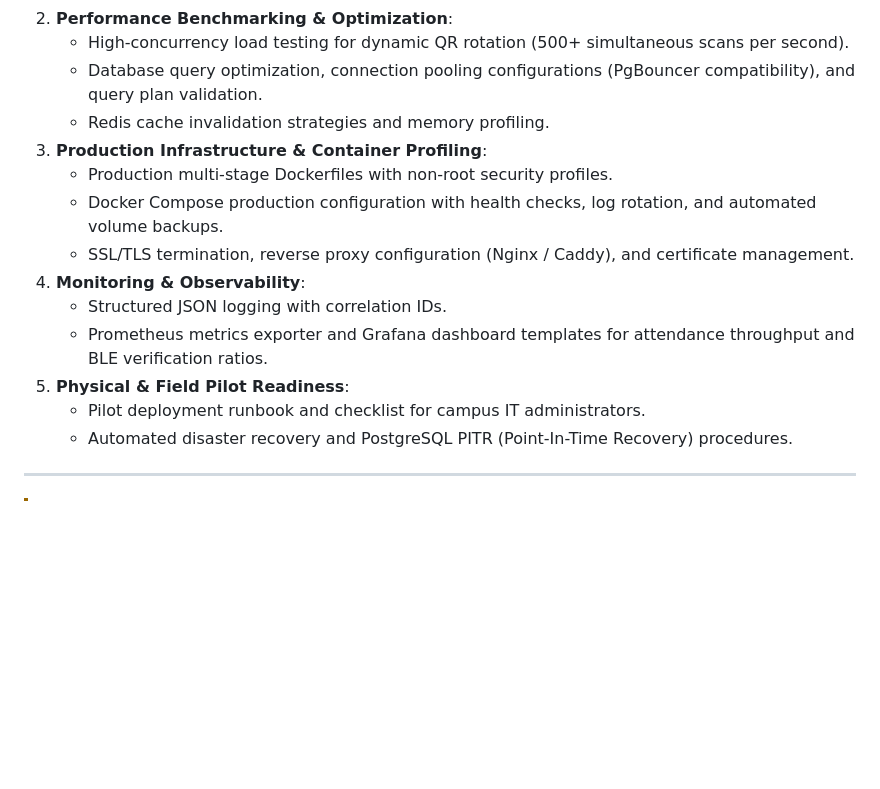
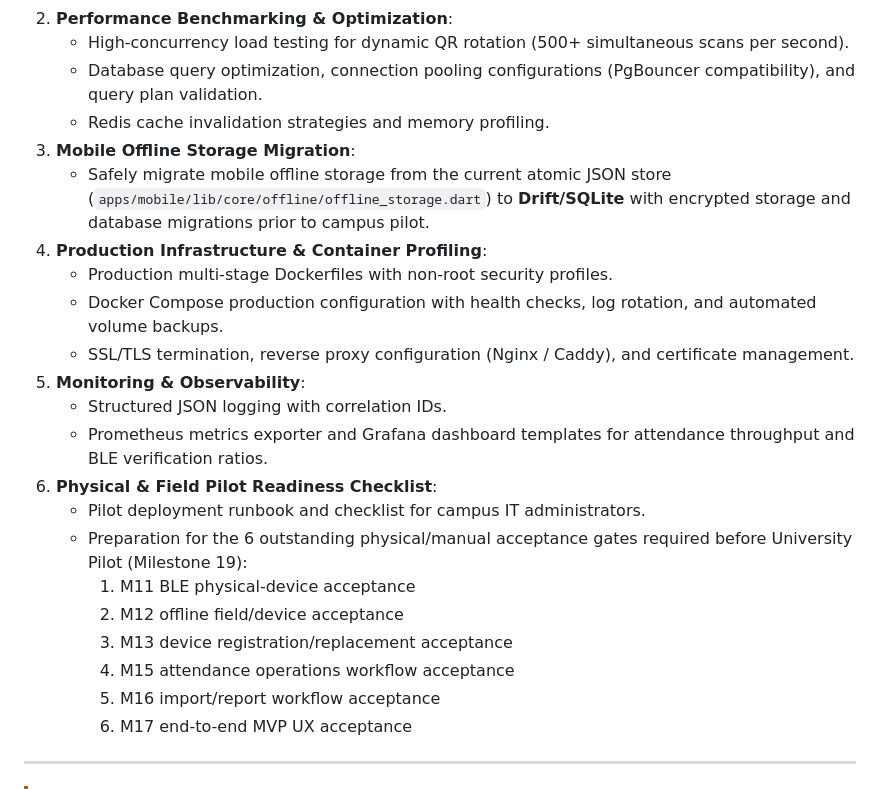
Before and after one commit to ihsanlemar-blip/UniversityAttendaceSystem, a Markdown page: docs/56_NEXT_IMPLEMENTATION_TASK.md, the part around the change. Rendered like a GitHub page; blank space fills up the shorter version.

```diff
--- a/docs/56_NEXT_IMPLEMENTATION_TASK.md
+++ b/docs/56_NEXT_IMPLEMENTATION_TASK.md
@@ -39,16 +39,24 @@ Execute **Milestone 18: Security, Performance & Deployment Hardening** for the D
    - High-concurrency load testing for dynamic QR rotation (500+ simultaneous scans per second).
    - Database query optimization, connection pooling configurations (PgBouncer compatibility), and query plan validation.
    - Redis cache invalidation strategies and memory profiling.
-3. **Production Infrastructure & Container Profiling**:
+3. **Mobile Offline Storage Migration**:
+   - Safely migrate mobile offline storage from the current atomic JSON store (`apps/mobile/lib/core/offline/offline_storage.dart`) to **Drift/SQLite** with encrypted storage and database migrations prior to campus pilot.
+4. **Production Infrastructure & Container Profiling**:
    - Production multi-stage Dockerfiles with non-root security profiles.
    - Docker Compose production configuration with health checks, log rotation, and automated volume backups.
    - SSL/TLS termination, reverse proxy configuration (Nginx / Caddy), and certificate management.
-4. **Monitoring & Observability**:
+5. **Monitoring & Observability**:
    - Structured JSON logging with correlation IDs.
    - Prometheus metrics exporter and Grafana dashboard templates for attendance throughput and BLE verification ratios.
-5. **Physical & Field Pilot Readiness**:
+6. **Physical & Field Pilot Readiness Checklist**:
    - Pilot deployment runbook and checklist for campus IT administrators.
-   - Automated disaster recovery and PostgreSQL PITR (Point-In-Time Recovery) procedures.
+   - Preparation for the 6 outstanding physical/manual acceptance gates required before University Pilot (Milestone 19):
+     1. M11 BLE physical-device acceptance
+     2. M12 offline field/device acceptance
+     3. M13 device registration/replacement acceptance
+     4. M15 attendance operations workflow acceptance
+     5. M16 import/report workflow acceptance
+     6. M17 end-to-end MVP UX acceptance
 
 ---
 
```
Also changed, not shown: docs/55_MILESTONE_17_COMPLETE_MVP_USER_EXPERIENCE.md (+30 -8 lines), docs/MILESTONE_17_MANIFEST.md (+18 -2 lines).
